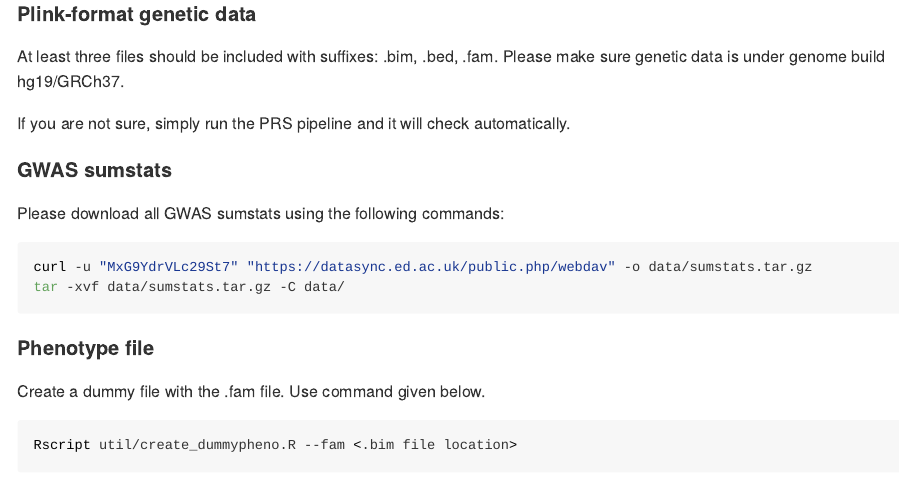
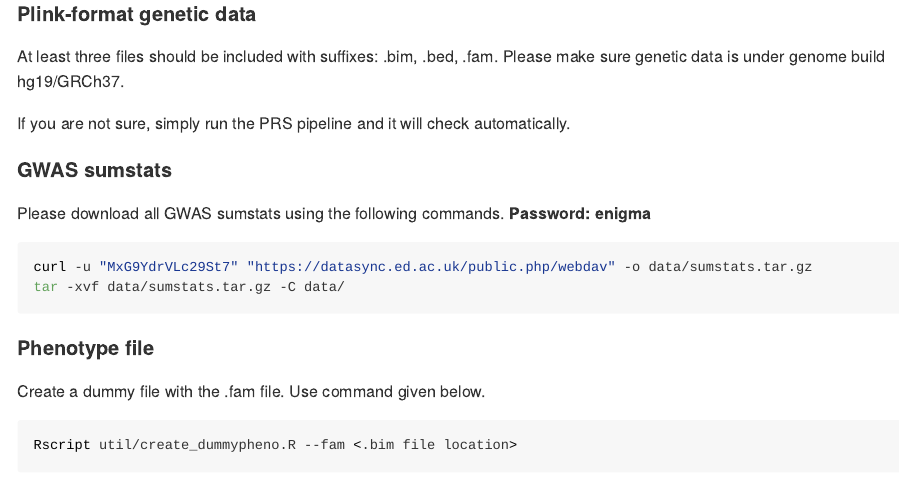
Before and after one commit to xshen796/ENIGMA_mdd_prs, an R Markdown document (script/PREP_PRS/Calculate_PRS.Rmd): the page in a window 1100 px wide, from 1210 px down. The pictures show the output file script/PREP_PRS/Calculate_PRS.html that the author committed with the source, opened offline.

Commit message:
update protocol

````diff
--- a/script/PREP_PRS/Calculate_PRS.Rmd
+++ b/script/PREP_PRS/Calculate_PRS.Rmd
@@ -64,7 +64,7 @@ If you are not sure, simply run the PRS pipeline and it will check automatically
 
 #### GWAS sumstats
 
-Please download all GWAS sumstats using the following commands:
+Please download all GWAS sumstats using the following commands. **Password: enigma**
 
 ```{bash, eval=F}
 curl -u "MxG9YdrVLc29St7" "https://datasync.ed.ac.uk/public.php/webdav" -o data/sumstats.tar.gz
````
Also changed, not shown: script/PREP_PRS/Calculate_PRS.html, script/PREP_PRS/Calculate_PRS.md.
